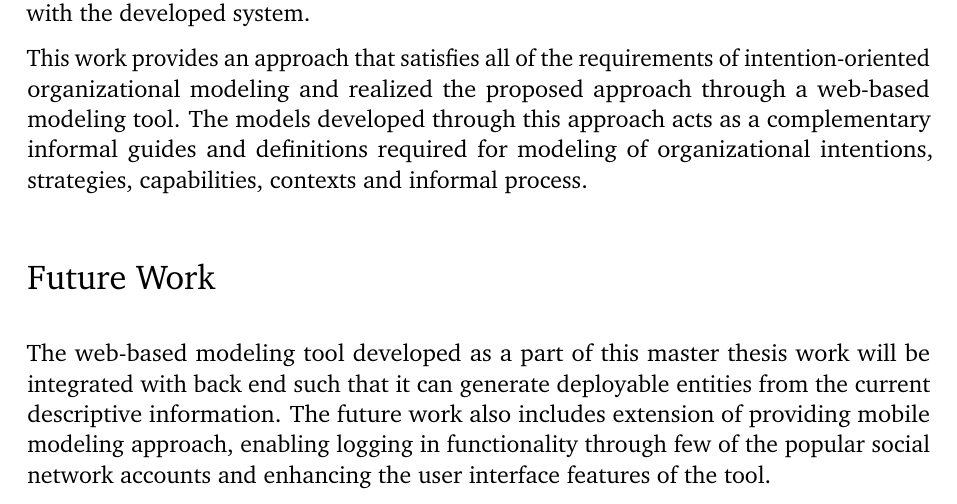
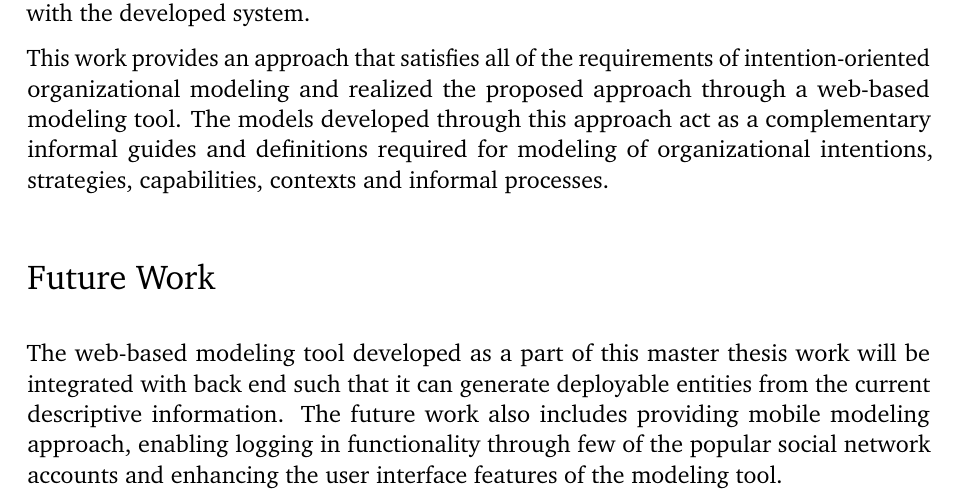
Before and after one commit to ArchanaKalidoss/AssignCode, a LaTeX thesis (ausarbeitung.tex, which reads content/Chapter7_Conclusion.tex): part of page 57 of 63, cut so that both start at the same text. Compiled offline with pdfLaTeX; an older LaTeX class or package is replaced by its successor.

Commit message:
Implementation of Comments I

```diff
--- a/content/Chapter7_Conclusion.tex
+++ b/content/Chapter7_Conclusion.tex
@@ -3,10 +3,10 @@
 
 In this document, we first started Chapter \ref{chap:introduction} with motivational and problem statement followed by contributions of this work. In Chapter \ref{chap:fundamentals}, the fundamental concepts and related work from existing literature has been provided in detail. In Chapter \ref{chap:motivatingScenario}, a motivating scenario has been taken and explained based on the guidelines and real life scenarios discussed in some previous work. In Chapter \ref{chap:analysis}, a detailed requirements analysis based on existing literatures and motivating scenario and evaluation of existing approaches has been provided. This is followed by Chapter \ref{chap:approach}, which provides an approach that satisfies all of the derived requirements. A detailed case study has been provided in Chapter \ref{chap:casestudy}, which helps to explain the abstract concepts discussed in the earlier chapter in a concrete way. This chapter also validates the developed web–based modeling tool by providing examples that satisfies the derived requirements discussed in Chapter \ref{chap:analysis} and also conformance of the motivating scenario discussed in Chapter \ref{chap:motivatingScenario} with the developed system.
 
-This work provides an approach that satisfies all of the requirements of intention-oriented organizational modeling and realized the proposed approach through a web-based modeling tool. The models developed through this approach acts as a complementary informal guides and definitions required for modeling of organizational intentions, strategies, capabilities, contexts and informal process.
+This work provides an approach that satisfies all of the requirements of intention-oriented organizational modeling and realized the proposed approach through a web-based modeling tool. The models developed through this approach act as a complementary informal guides and definitions required for modeling of organizational intentions, strategies, capabilities, contexts and informal processes.
 
 %%%%%%%%%%%%%%%%%%%%%%%%%%%%%%%%%%%%%%%%%%%%%%%%%%%%%%%%%%%%%%%%%%%%%%%%%
 \section*{Future Work}
 \label{sec:futurework}
 %%%%%%%%%%%%%%%%%%%%%%%%%%%%%%%%%%%%%%%%%%%%%%%%%%%%%%%%%%%%%%%%%%%%%%%%%
-The web-based modeling tool developed as a part of this master thesis work will be integrated with back end such that it can generate deployable entities from the current descriptive information. The future work also includes extension of providing mobile modeling approach, enabling logging in functionality through few of the popular social network accounts and enhancing the user interface features of the tool.
+The web-based modeling tool developed as a part of this master thesis work will be integrated with back end such that it can generate deployable entities from the current descriptive information. The future work also includes providing mobile modeling approach, enabling logging in functionality through few of the popular social network accounts and enhancing the user interface features of the modeling tool.
```
Also changed, not shown: ausarbeitung.pdf.
